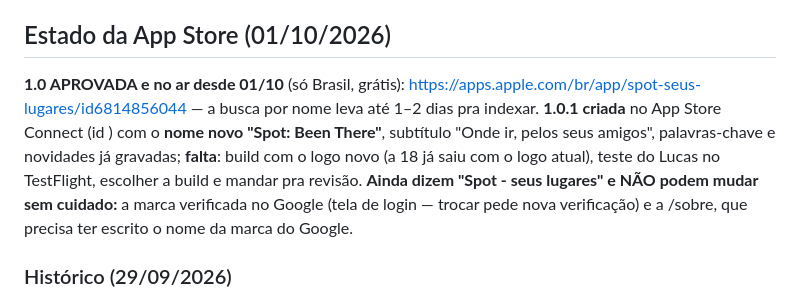
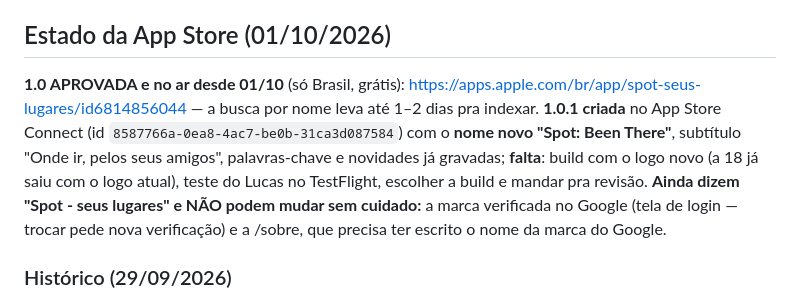
Before and after one commit to patriarchalucas-blip/SPOT, a Markdown page: CLAUDE.md, the part around the change. Drawn GitHub-style.

Commit message:
CLAUDE.md: id da versao 1.0.1
Co-Authored-By: Claude Opus 5.5 <noreply@anthropic.com>

```diff
--- a/CLAUDE.md
+++ b/CLAUDE.md
@@ -173,7 +173,7 @@ tela branca no celular. Ver na tela depende do TestFlight no iPhone do Lucas.
 
 ## Estado da App Store (01/10/2026)
 
-**1.0 APROVADA e no ar desde 01/10** (só Brasil, grátis): https://apps.apple.com/br/app/spot-seus-lugares/id6814856044 — a busca por nome leva até 1–2 dias pra indexar. **1.0.1 criada** no App Store Connect (id ) com o **nome novo "Spot: Been There"**, subtítulo "Onde ir, pelos seus amigos", palavras-chave e novidades já gravadas; **falta**: build com o logo novo (a 18 já saiu com o logo atual), teste do Lucas no TestFlight, escolher a build e mandar pra revisão. **Ainda dizem "Spot - seus lugares" e NÃO podem mudar sem cuidado:** a marca verificada no Google (tela de login — trocar pede nova verificação) e a /sobre, que precisa ter escrito o nome da marca do Google.
+**1.0 APROVADA e no ar desde 01/10** (só Brasil, grátis): https://apps.apple.com/br/app/spot-seus-lugares/id6814856044 — a busca por nome leva até 1–2 dias pra indexar. **1.0.1 criada** no App Store Connect (id `8587766a-0ea8-4ac7-be0b-31ca3d087584`) com o **nome novo "Spot: Been There"**, subtítulo "Onde ir, pelos seus amigos", palavras-chave e novidades já gravadas; **falta**: build com o logo novo (a 18 já saiu com o logo atual), teste do Lucas no TestFlight, escolher a build e mandar pra revisão. **Ainda dizem "Spot - seus lugares" e NÃO podem mudar sem cuidado:** a marca verificada no Google (tela de login — trocar pede nova verificação) e a /sobre, que precisa ter escrito o nome da marca do Google.
 
 ### Histórico (29/09/2026)
 
```
